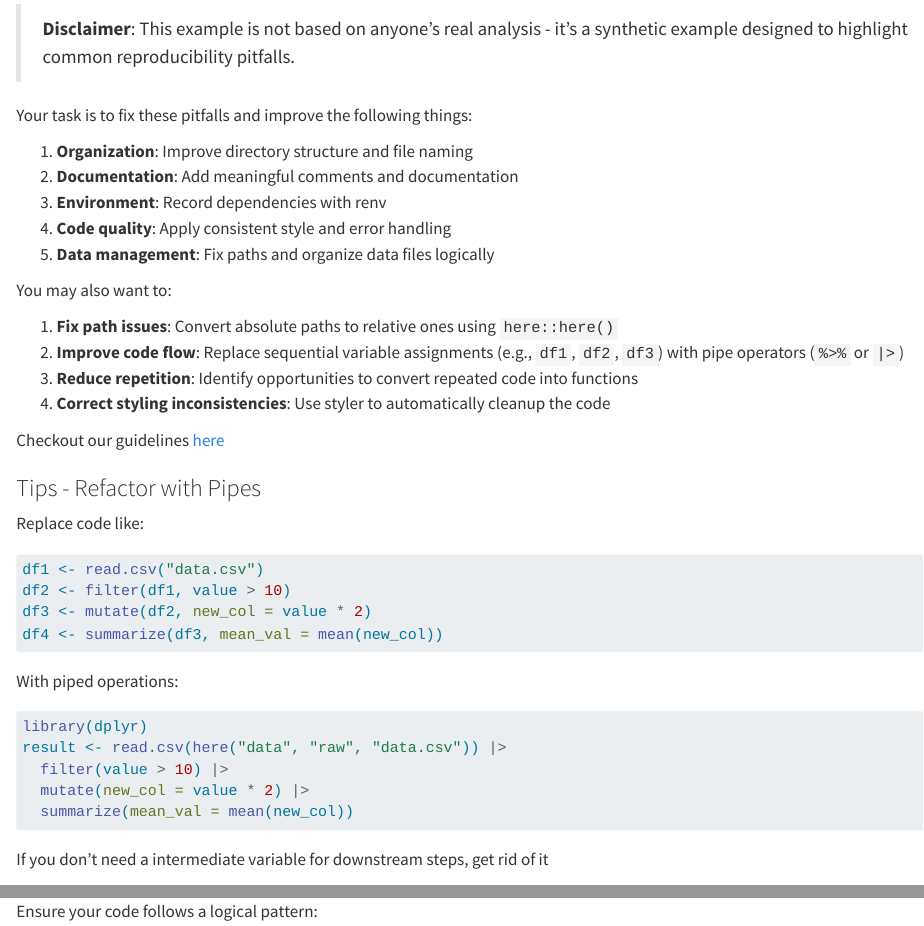
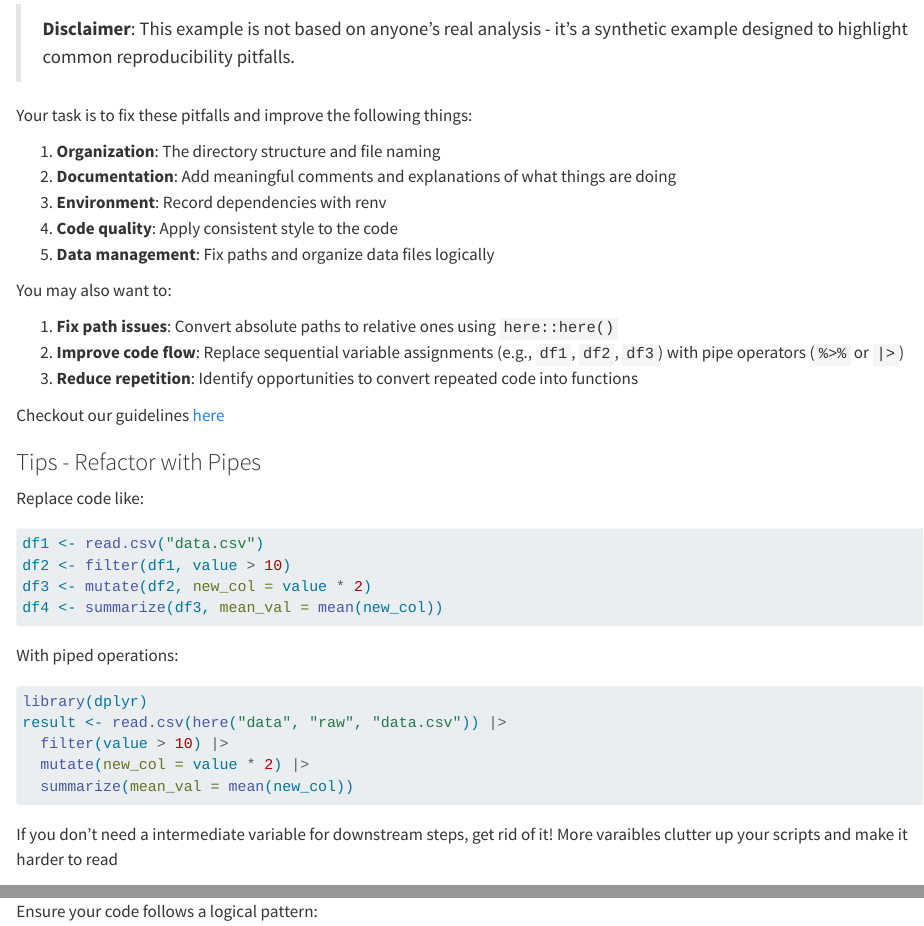
Before and after one commit to team113sanger/Reproducible-Bioinformatics-Analyses, a Quarto document (exercises/01_example_project/excercise.qmd): the page in a window 1100 px wide, from 190 px down, and a second part further down, joined at a grey line. Rendered offline with R 4.5, knitr and Pandoc in place of Quarto, with nearby package versions.

Commit message:
Bump ex text

````diff
--- a/exercises/01_example_project/excercise.qmd
+++ b/exercises/01_example_project/excercise.qmd
@@ -10,10 +10,10 @@
 
 Your task is to fix these pitfalls and improve the following things:
 
-1. **Organization**: Improve directory structure and file naming
-2. **Documentation**: Add meaningful comments and documentation
+1. **Organization**: The directory structure and file naming
+2. **Documentation**: Add meaningful comments and explanations of what things are doing
 3. **Environment**: Record dependencies with renv
-4. **Code quality**: Apply consistent style and error handling
+4. **Code quality**: Apply consistent style to the code
 5. **Data management**: Fix paths and organize data files logically
 
 
@@ -22,7 +22,6 @@ You may also want to:
 1. **Fix path issues**: Convert absolute paths to relative ones using `here::here()`
 2. **Improve code flow**: Replace sequential variable assignments (e.g., `df1`, `df2`, `df3`) with pipe operators (`%>%` or `|>`)
 3. **Reduce repetition**: Identify opportunities to convert repeated code into functions
-5. **Correct styling inconsistencies**: Use styler to automatically cleanup the code
 
 
 Checkout our guidelines [here](https://docs.google.com/document/d/1zi4ECDuNtWIyxddlhv5XLUqyC5kA2517HWgB3K52fak/edit?tab=t.0)
@@ -50,7 +49,7 @@ result <- read.csv(here("data", "raw", "data.csv")) |>
   summarize(mean_val = mean(new_col))
 ```
 
-If you don't need a intermediate variable for downstream steps, get rid of it
+If you don't need a intermediate variable for downstream steps, get rid of it! More varaibles clutter up your scripts and make it harder to read
 
 ### Step 5: Reorganize File I/O
 
````
